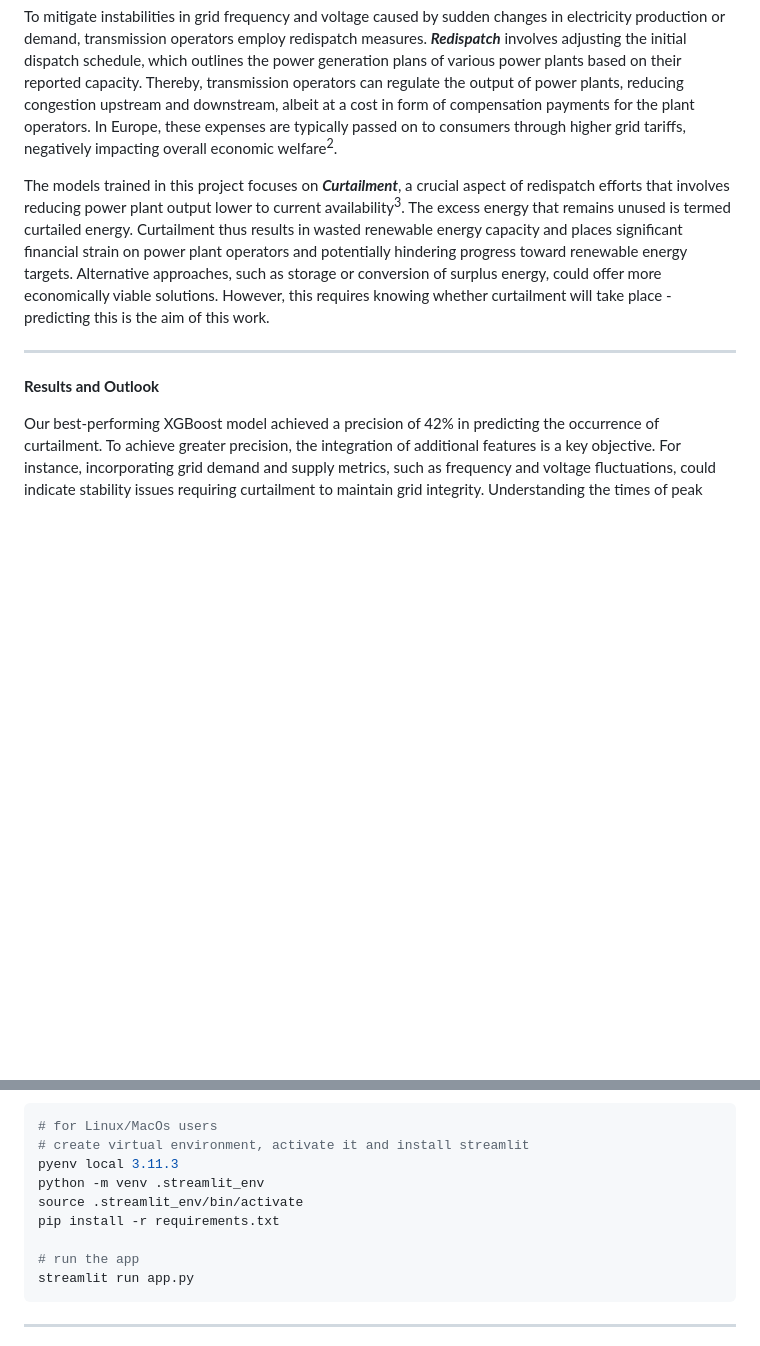
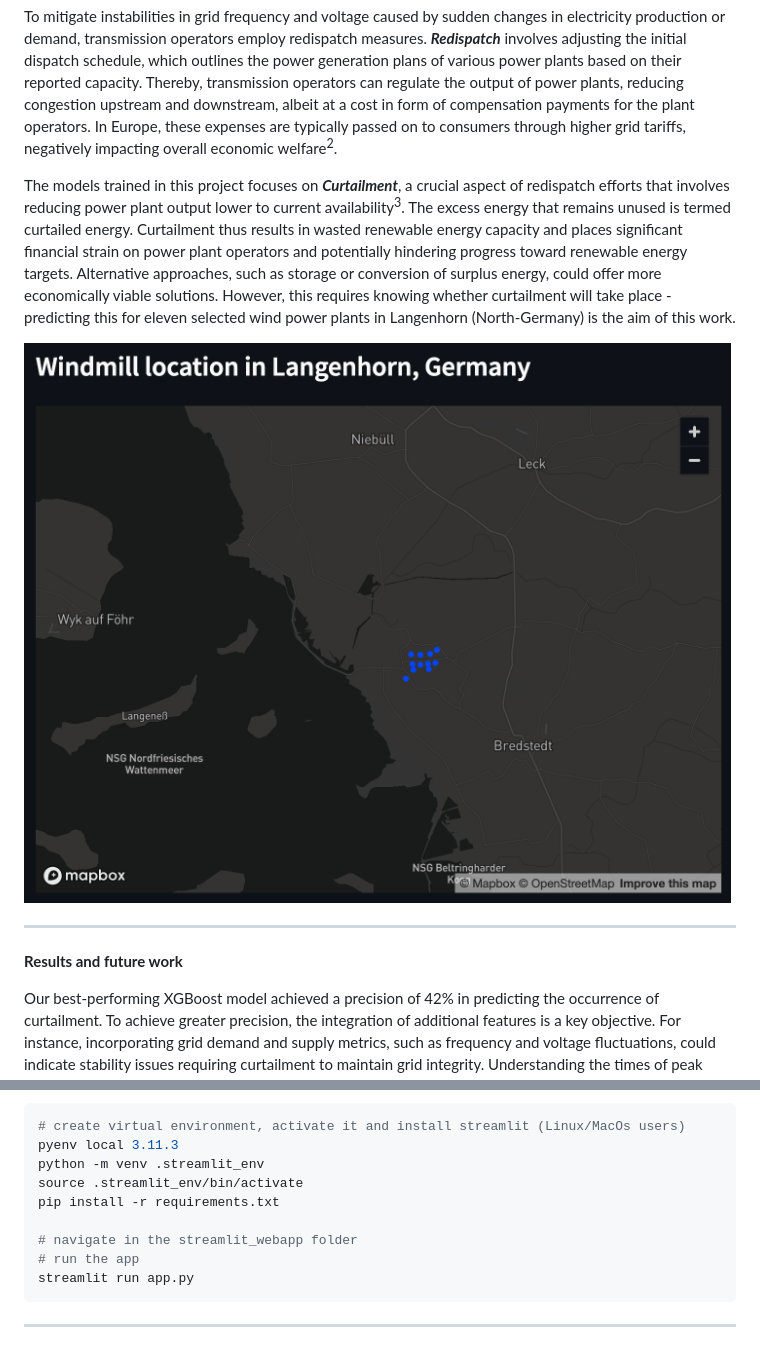
Before and after one commit to mgondeck/wind_curtailment_prediction, a Markdown page: README.md, 2 parts joined by grey strips. Drawn GitHub-style; pictures changed too: map_windmills.png (added); blank space fills up the shorter version.

Commit message:
updated webapp & README

````diff
--- a/README.md
+++ b/README.md
@@ -9,11 +9,15 @@ The increasing integration of renewable energy sources into the grid poses signi
 
 To mitigate instabilities in grid frequency and voltage caused by sudden changes in electricity production or demand, transmission operators employ redispatch measures. **_Redispatch_** involves adjusting the initial dispatch schedule, which outlines the power generation plans of various power plants based on their reported capacity. Thereby, transmission operators can regulate the output of power plants, reducing congestion upstream and downstream, albeit at a cost in form of compensation payments for the plant operators. In Europe, these expenses are typically passed on to consumers through higher grid tariffs, negatively impacting overall economic welfare<sup>2</sup>.
 
-The models trained in this project focuses on **_Curtailment_**, a crucial aspect of redispatch efforts that involves reducing power plant output lower to current availability<sup>3</sup>. The excess energy that remains unused is termed curtailed energy. Curtailment thus results in wasted renewable energy capacity and places significant financial strain on power plant operators and potentially hindering progress toward renewable energy targets. Alternative approaches, such as storage or conversion of surplus energy, could offer more economically viable solutions. However, this requires knowing whether curtailment will take place - predicting this is the aim of this work.
+The models trained in this project focuses on **_Curtailment_**, a crucial aspect of redispatch efforts that involves reducing power plant output lower to current availability<sup>3</sup>. The excess energy that remains unused is termed curtailed energy. Curtailment thus results in wasted renewable energy capacity and places significant financial strain on power plant operators and potentially hindering progress toward renewable energy targets. Alternative approaches, such as storage or conversion of surplus energy, could offer more economically viable solutions. However, this requires knowing whether curtailment will take place - predicting this for eleven selected wind power plants in Langenhorn (North-Germany) is the aim of this work.
+
+
+![](map_windmills.png)
+
 
 ---
 
-**Results and Outlook**
+**Results and future work**
 
 Our best-performing XGBoost model achieved a precision of 42% in predicting the occurrence of curtailment. To achieve greater precision, the integration of additional features is a key objective. For instance, incorporating grid demand and supply metrics, such as frequency and voltage fluctuations, could indicate stability issues requiring curtailment to maintain grid integrity. Understanding the times of peak electricity demand and including generation data from other renewable sources, such as solar, hydropower, and biomass, could help contextualise the overall energy landscape and its impact on wind energy utilisation. Furthermore, market-related features, including energy prices and carbon credit prices, could also influence curtailment decisions, as economic considerations often dictate energy production strategies.
 
@@ -30,13 +34,13 @@ The preferred way is to work with Google Colab and Drive, as we store the files
 - **_Presentation & Webapp_**: the main folder contains a presentation we created for a general audience that presents our findings. Furthermore, we have developed a web application with Streamlit for our EDA component. This can be used as follows:
 
 ```bash
-# for Linux/MacOs users
-# create virtual environment, activate it and install streamlit
+# create virtual environment, activate it and install streamlit (Linux/MacOs users)
 pyenv local 3.11.3
 python -m venv .streamlit_env
 source .streamlit_env/bin/activate
 pip install -r requirements.txt
 
+# navigate in the streamlit_webapp folder
 # run the app
 streamlit run app.py
 ```
````
Also changed, not shown: streamlit_webapp/cow.jpeg (deleted), 4 other files.
